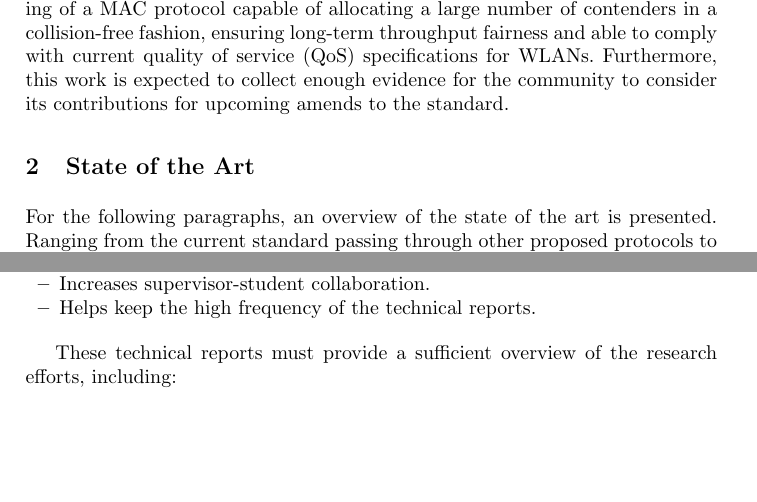
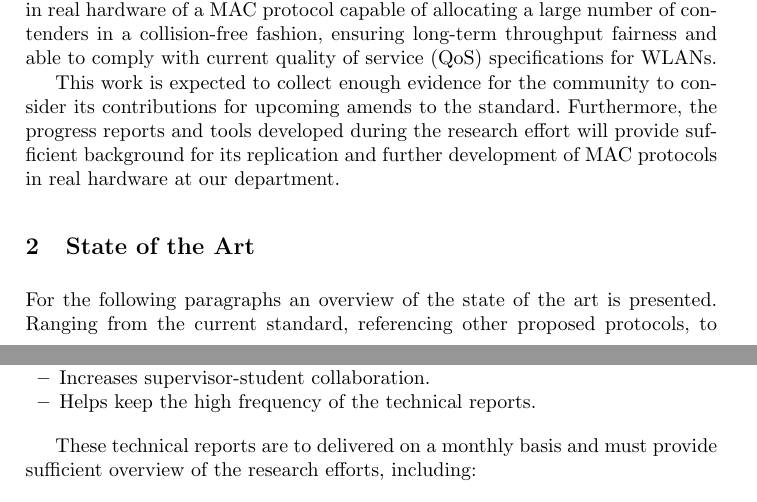
Before and after one commit to SanabriaRusso/phdProposal, a LaTeX paper (document.tex, which reads intro.tex, planAndMethod.tex, stateOfTheArt.tex): two parts of pages 2 and 8 of 11, joined at a grey line, cut so that both start at the same text, the shorter picture padded with empty space. Compiled offline with pdfLaTeX; a missing bibliography style is replaced by a similar one.

Commit message:
Bug fixes

```diff
--- a/intro.tex
+++ b/intro.tex
@@ -19,6 +19,10 @@ Taking a guess-look at what is to come in a few years time, WLANs are expected t
 
 Even-though CSMA/CA in theory is able to coordinate medium access for many contenders, it does so at the price of a reduced throughput induced by collisions. This is completely leveraged by CSMA/ECA, which in fact provides greater throughput than CSMA/CA in almost every testable scenario.
 
-The goal of this PhD Thesis is twofold: $1$) further analyze CSMA/ECA behavior considering unsaturated scenarios, and $2$) to write the protocol into cheap commodity Wireless Network Interface Cards (WNICs) using the principles proposed in \cite{WMP}. The expected results from this work are the evaluation and testing of a MAC protocol capable of allocating a large number of contenders in a collision-free fashion, ensuring long-term throughput fairness and able to comply with current quality of service (QoS) specifications for WLANs. Furthermore, this work is expected to collect enough evidence for the community to consider its contributions for upcoming amends to the standard.
+The goal of this PhD Thesis is twofold: $1$) further analyze CSMA/ECA behavior considering unsaturated scenarios, and $2$) to write the protocol into cheap commodity Wireless Network Interface Cards (WNICs) using the principles proposed in \cite{WMP}. The expected results from this work are the evaluation and testing in real hardware of a MAC protocol capable of allocating a large number of contenders in a collision-free fashion, ensuring long-term throughput fairness and able to comply with current quality of service (QoS) specifications for WLANs.
+
+This work is expected to collect enough evidence for the community to consider its contributions for upcoming amends to the standard. Furthermore, the progress reports and tools developed during the research effort will provide sufficient background for its replication and further development of MAC protocols in real hardware at our department.
+
+
 
 % The expected results from this work will provide a complete overview of CSMA/ECA and sufficient documentation to make an amendment proposal to CSMA/CA.
--- a/planAndMethod.tex
+++ b/planAndMethod.tex
@@ -18,7 +18,7 @@ Following the recommendations provided by the Agile methodology, a fifteen-minut
 	\item Helps keep the high frequency of the technical reports.
 \end{itemize}
 
-These technical reports must provide a sufficient overview of the research efforts, including:
+These technical reports are to delivered on a monthly basis and must provide sufficient overview of the research efforts, including:
 
 \begin{itemize}
 	\item Current state of the research (looking at the objectives/phases).
--- a/stateOfTheArt.tex
+++ b/stateOfTheArt.tex
@@ -1,4 +1,4 @@
-For the following paragraphs, an overview of the state of the art is presented. Ranging from the current standard passing through other proposed protocols to end at the description of CSMA/ECA and the Wireless MAC Processor architecture~\cite{WMP}.
+For the following paragraphs an overview of the state of the art is presented. Ranging from the current standard, referencing other proposed protocols, to end at the description of CSMA/ECA and the Wireless MAC Processor architecture~\cite{WMP}.
 
 It is worthwhile to note that the words \emph{node}, \emph{contenders} and \emph{stations} may be used interchangeably without any different implication.
 
```
Also changed, not shown: objectives.tex (+1 -1 lines), document.pdf, stateOfTheArt.tex (6 more changed lines).
